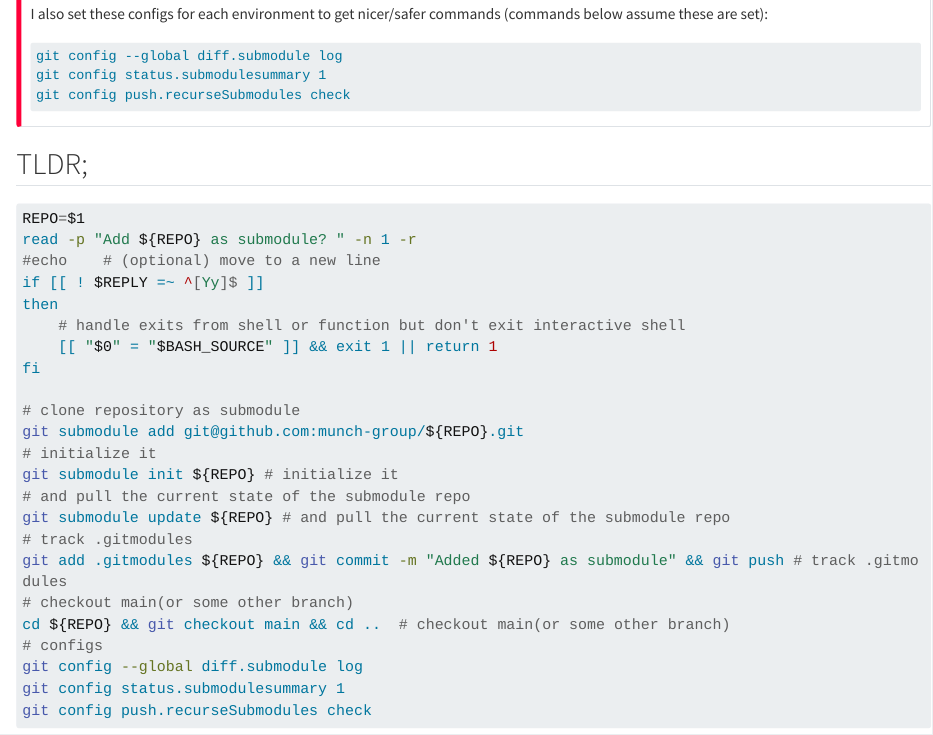
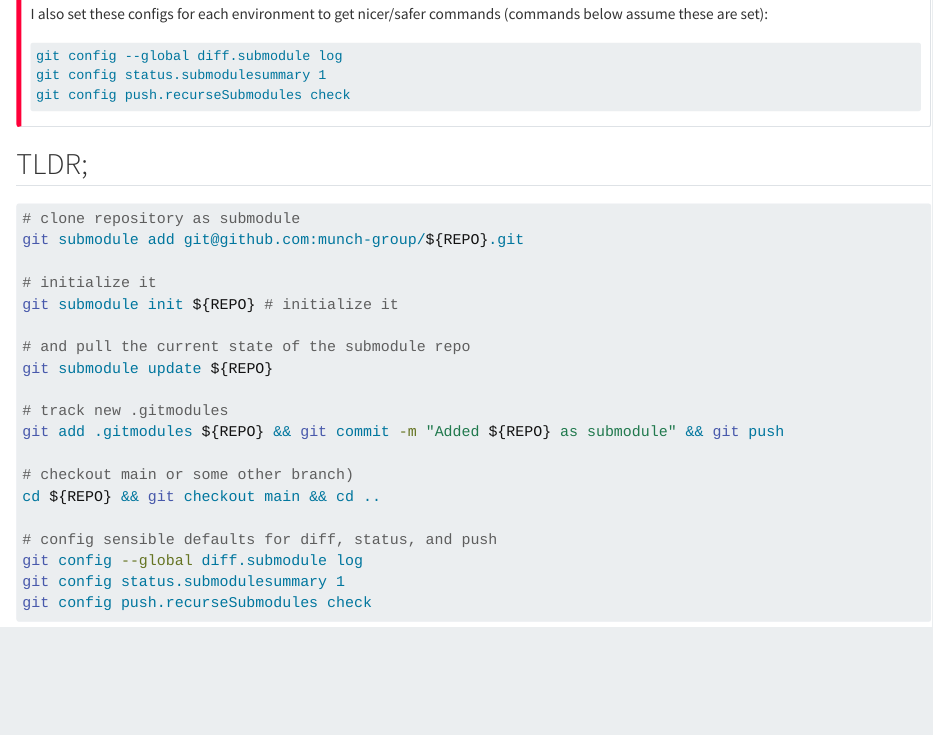
Before and after one commit to munch-group/integration, a Quarto document (docs/pages/git_submodules.qmd): the page in a window 1100 px wide, from 310 px down. Rendered offline with R 4.5, knitr and Pandoc in place of Quarto, with nearby package versions; long lines of code are wrapped.

Commit message:
Added script

````diff
--- a/docs/pages/git_submodules.qmd
+++ b/docs/pages/git_submodules.qmd
@@ -27,27 +27,23 @@ git config push.recurseSubmodules check
 
 ## TLDR;
 
-```{.bash filename="TLDR; add_submodule.sh"}
-REPO=$1
-read -p "Add ${REPO} as submodule? " -n 1 -r
-#echo    # (optional) move to a new line
-if [[ ! $REPLY =~ ^[Yy]$ ]]
-then
-    # handle exits from shell or function but don't exit interactive shell
-    [[ "$0" = "$BASH_SOURCE" ]] && exit 1 || return 1
-fi
-
+```{.bash}
 # clone repository as submodule
 git submodule add git@github.com:munch-group/${REPO}.git
+
 # initialize it
 git submodule init ${REPO} # initialize it
+
 # and pull the current state of the submodule repo
-git submodule update ${REPO} # and pull the current state of the submodule repo
-# track .gitmodules
-git add .gitmodules ${REPO} && git commit -m "Added ${REPO} as submodule" && git push # track .gitmodules
-# checkout main(or some other branch)
-cd ${REPO} && git checkout main && cd ..  # checkout main(or some other branch)
-# configs
+git submodule update ${REPO}
+
+# track new .gitmodules
+git add .gitmodules ${REPO} && git commit -m "Added ${REPO} as submodule" && git push
+
+# checkout main or some other branch)
+cd ${REPO} && git checkout main && cd ..
+
+# config sensible defaults for diff, status, and push
 git config --global diff.submodule log
 git config status.submodulesummary 1
 git config push.recurseSubmodules check
````
Also changed, not shown: 1 other file.
